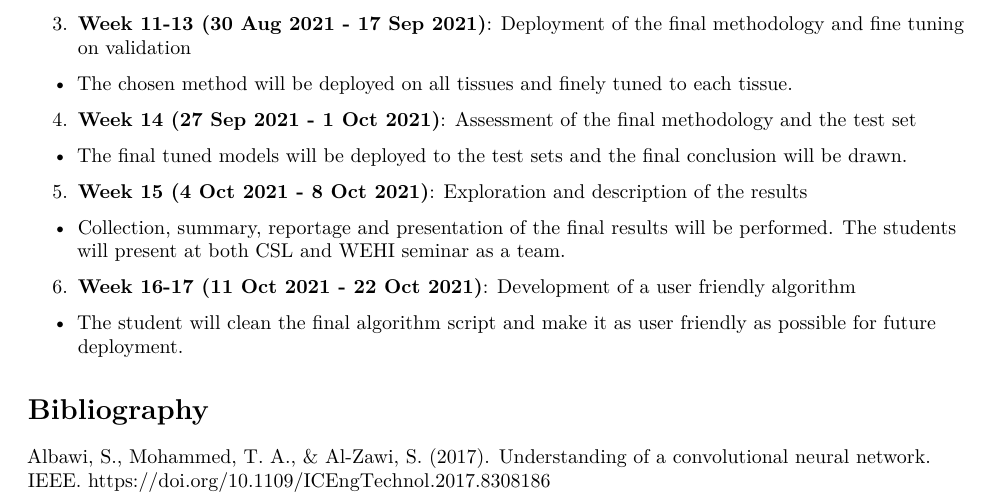
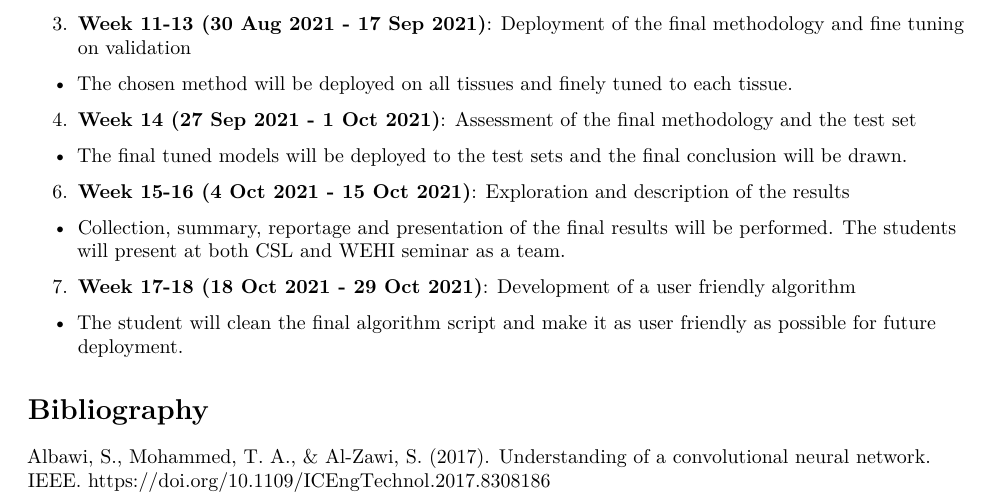
Before and after one commit to kwaluyo/CSL-Data-Science-Project, an R Markdown document (Semester 1 Uni Report/Final_Uni_Report1.Rmd): part of page 14 of 15, cut so that both start at the same text. Rendered offline with R 4.5, knitr and Pandoc, then LaTeX, with nearby package versions; some code elsewhere in the file could not run offline; common packages that the code uses without loading them are loaded.

Commit message:
new updates to report

```diff
--- a/Semester 1 Uni Report/Final_Uni_Report1.Rmd
+++ b/Semester 1 Uni Report/Final_Uni_Report1.Rmd
@@ -941,16 +942,18 @@ From the previous section's results, we will take the best model from each propo
 4. **Week 14 (27 Sep 2021 - 1 Oct 2021)**: Assessment of the final methodology and the test set
 + The final tuned models will be deployed to the test sets and the final conclusion will be drawn.
 
-5. **Week 15 (4 Oct 2021 - 8 Oct 2021)**: Exploration and description of the results
+6. **Week 15-16 (4 Oct 2021 - 15 Oct 2021)**: Exploration and description of the results
 + Collection, summary, reportage and presentation of the final results will be performed. The students will present at both CSL and WEHI seminar as a team.
 
-6. **Week 16-17 (11 Oct 2021 - 22 Oct 2021)**: Development of a user friendly algorithm
+7. **Week 17-18 (18 Oct 2021 - 29 Oct 2021)**: Development of a user friendly algorithm
 + The student will clean the final algorithm script and make it as user friendly as possible for future deployment.
 
 
 # Bibliography
 
 Albawi, S., Mohammed, T. A., & Al-Zawi, S. (2017). Understanding of a convolutional neural network. IEEE. https://doi.org/10.1109/ICEngTechnol.2017.8308186
+
+Al Bkhetan, Z. (2020). Optimisation of phasing: towards improved haplotype-based genetic investigations (Doctoral dissertation, pp. 10-13). http://hdl.handle.net/11343/258861
 
 Bakar, N. M. A., & Tahir, I. M. (2009). Applying multiple linear regression and neural network to predict bank performance. International Business Research, 2(4), (pp.176-183). https://doi.org/10.5539/ibr.v2n4p176
 
```
Also changed, not shown: Semester 1 Uni Report/Final_Uni_Report1.pdf, Semester 1 Uni Report/Final_Uni_Report1.Rmd (5 more changed lines).
